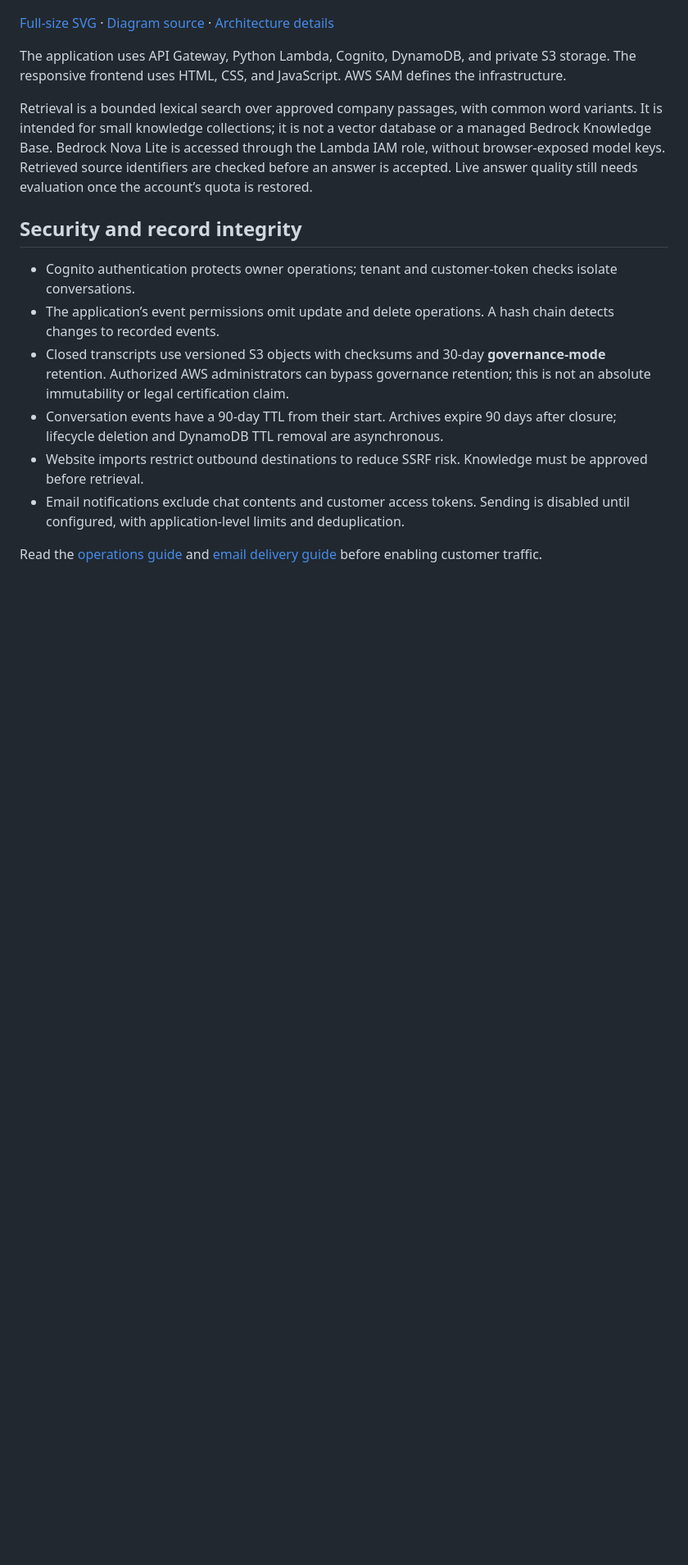
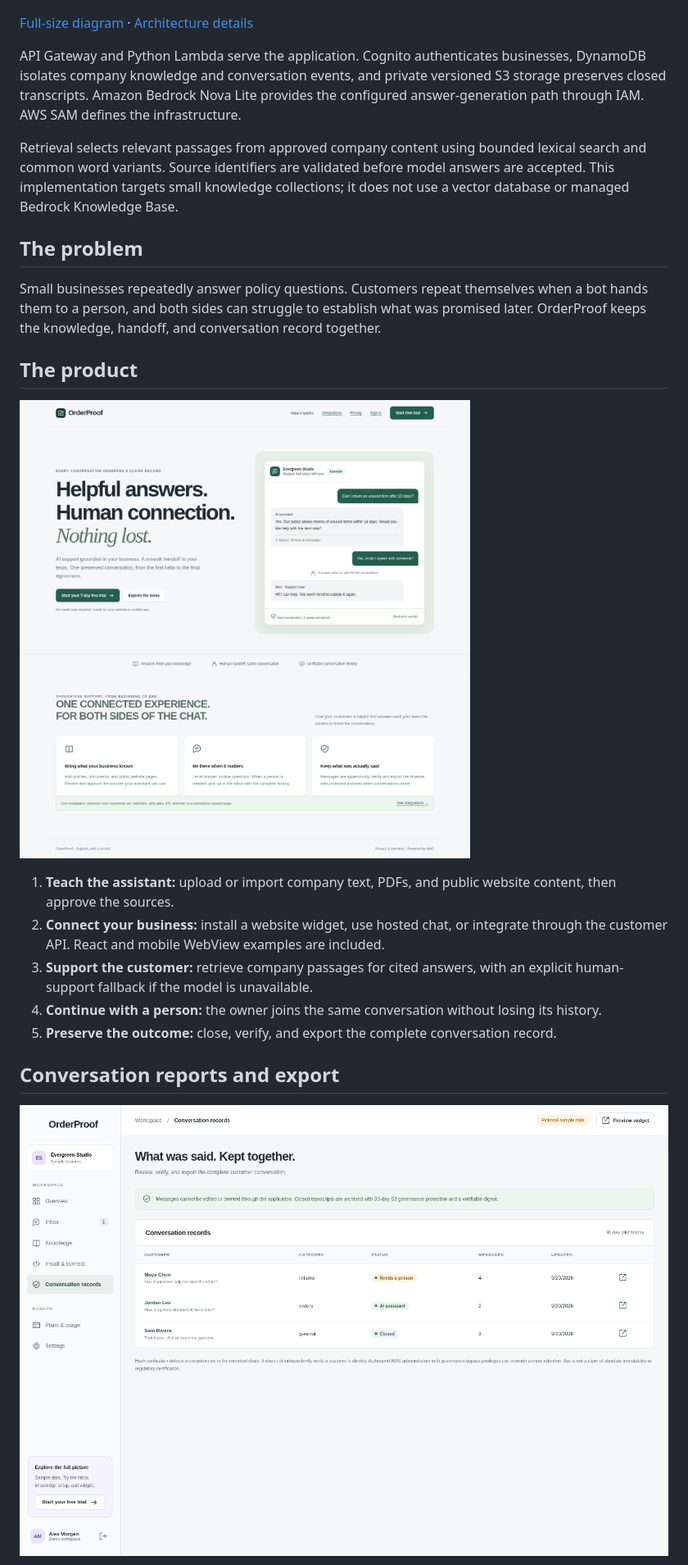
Before and after one commit to srimonishan/orderproof-ai, a Markdown page: README.md, the part around one of its changes. Shown at 82% size. Drawn GitHub-style; pictures changed too: docs/evidence/screenshots/orderproof-records.png (added); blank space fills up the shorter version.

Commit message:
Focus README on hackathon story and three product images; recheck live AI

```diff
--- a/README.md
+++ b/README.md
@@ -62,19 +10,27 @@ The email gallery uses the same green palette as the product, with responsive HT
 
 ![OrderProof AWS architecture](docs/assets/architecture.png)
 
-[Full-size SVG](docs/assets/architecture.svg) · [Diagram source](docs/architecture.dot) · [Architecture details](docs/architecture.md)
+[Full-size diagram](docs/assets/architecture.svg) · [Architecture details](docs/architecture.md)
 
-The application uses API Gateway, Python Lambda, Cognito, DynamoDB, and private S3 storage. The responsive frontend uses HTML, CSS, and JavaScript. AWS SAM defines the infrastructure.
+API Gateway and Python Lambda serve the application. Cognito authenticates businesses, DynamoDB isolates company knowledge and conversation events, and private versioned S3 storage preserves closed transcripts. Amazon Bedrock Nova Lite provides the configured answer-generation path through IAM. AWS SAM defines the infrastructure.
 
-Retrieval is a bounded lexical search over approved company passages, with common word variants. It is intended for small knowledge collections; it is not a vector database or a managed Bedrock Knowledge Base. Bedrock Nova Lite is accessed through the Lambda IAM role, without browser-exposed model keys. Retrieved source identifiers are checked before an answer is accepted. Live answer quality still needs evaluation once the account’s quota is restored.
+Retrieval selects relevant passages from approved company content using bounded lexical search and common word variants. Source identifiers are validated before model answers are accepted. This implementation targets small knowledge collections; it does not use a vector database or managed Bedrock Knowledge Base.
 
-## Security and record integrity
+## The problem
 
-- Cognito authentication protects owner operations; tenant and customer-token checks isolate conversations.
-- The application’s event permissions omit update and delete operations. A hash chain detects changes to recorded events.
-- Closed transcripts use versioned S3 objects with checksums and 30-day **governance-mode** retention. Authorized AWS administrators can bypass governance retention; this is not an absolute immutability or legal certification claim.
-- Conversation events have a 90-day TTL from their start. Archives expire 90 days after closure; lifecycle deletion and DynamoDB TTL removal are asynchronous.
-- Website imports restrict outbound destinations to reduce SSRF risk. Knowledge must be approved before retrieval.
-- Email notifications exclude chat contents and customer access tokens. Sending is disabled until configured, with application-level limits and deduplication.
+Small businesses repeatedly answer policy questions. Customers repeat themselves when a bot hands them to a person, and both sides can struggle to establish what was promised later. OrderProof keeps the knowledge, handoff, and conversation record together.
 
-Read the [operations guide](docs/billing-and-operations.md) and [email delivery guide](docs/email-delivery.md) before enabling customer traffic.
+## The product
+
+![OrderProof landing page](docs/evidence/screenshots/orderproof-landing.png)
+
+1. **Teach the assistant:** upload or import company text, PDFs, and public website content, then approve the sources.
+2. **Connect your business:** install a website widget, use hosted chat, or integrate through the customer API. React and mobile WebView examples are included.
+3. **Support the customer:** retrieve company passages for cited answers, with an explicit human-support fallback if the model is unavailable.
+4. **Continue with a person:** the owner joins the same conversation without losing its history.
+5. **Preserve the outcome:** close, verify, and export the complete conversation record.
+
+## Conversation reports and export
+
+![Conversation records in the deployed OrderProof interface](docs/evidence/screenshots/orderproof-records.png)
+
```
Also changed, not shown: other parts of README.md (+30 -59 lines), docs/final-audit.md (+5 -1 lines), 2 other files.
